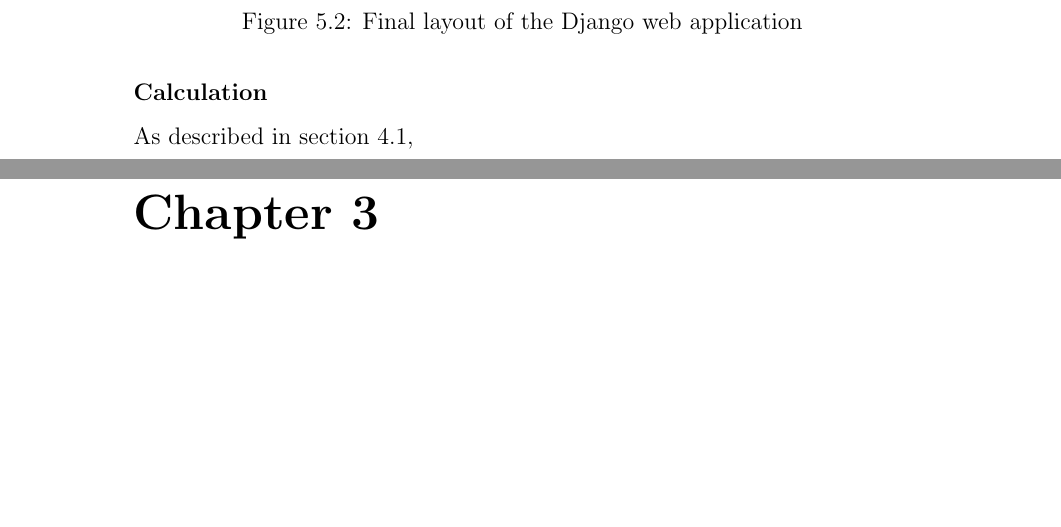
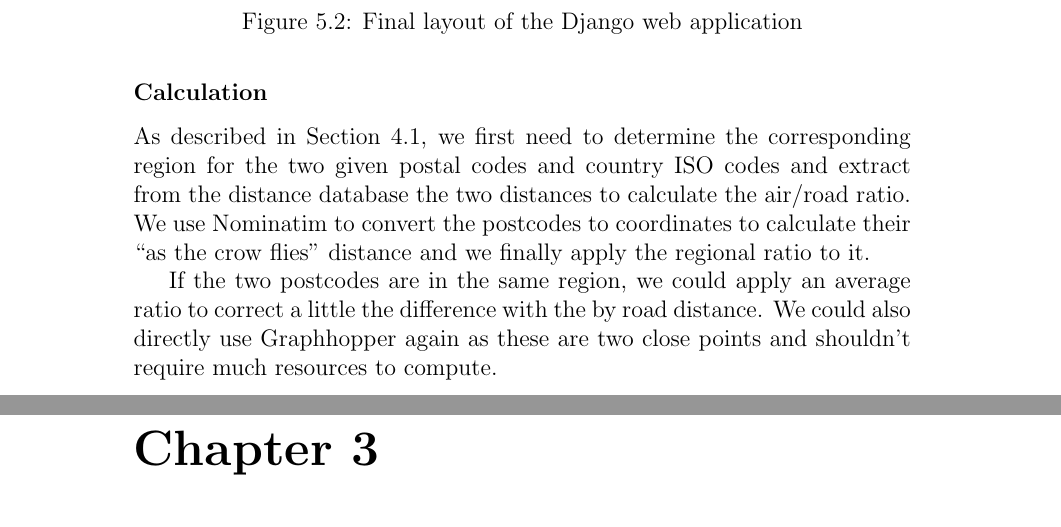
Before and after one commit to dataBikeHsUlm/report, a LaTeX thesis (DSPRReport.tex, which reads 15_django.tex): two parts of pages 35 and 36 of 108, joined at a grey line, cut so that both start at the same text, the shorter picture padded with empty space. Compiled offline with pdfLaTeX.

Commit message:
finished Django part

```diff
--- a/15_django.tex
+++ b/15_django.tex
@@ -60,4 +60,13 @@ Moreover it returns the results to the input fields \glqq Direct\grqq and \glqq
 
 \subsubsection{Calculation}
 
-As described in section~\ref{distance_algorithm},
+As described in Section~\ref{distance_algorithm}, we first need to determine the
+corresponding region for the two given postal codes and country ISO codes and
+extract from the distance database the two distances to calculate the air/road ratio.
+We use Nominatim to convert the postcodes to coordinates to calculate their
+``as the crow flies'' distance and we finally apply the regional ratio to it.
+
+If the two postcodes are in the same region, we could apply an average ratio to
+correct a little the difference with the by road distance. We could also directly
+use Graphhopper again as these are two close points and shouldn't require much
+resources to compute.
```
